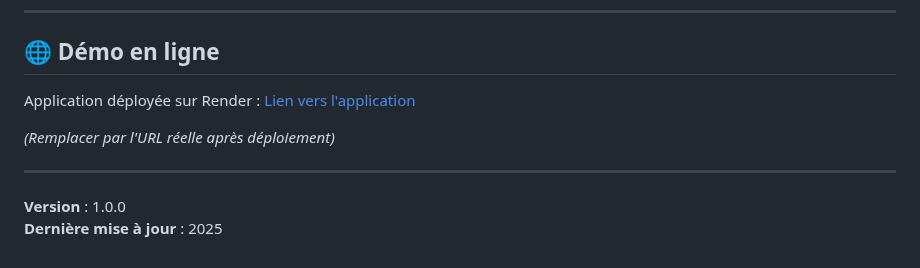
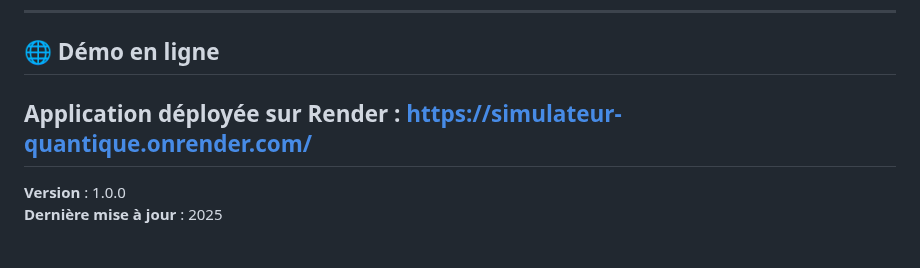
Before and after one commit to Ibrahim-bel/simulateur-quantique, a Markdown page: README.md, the part around the change. Rendered like a GitHub page.

Commit message:
Update application URL in README
Updated the deployed application URL in the README.

```diff
--- a/README.md
+++ b/README.md
@@ -267,10 +267,7 @@ Pour toute question : [GitHub Issues](https://github.com/Ibrahim-bel/simulateur-
 
 ## 🌐 Démo en ligne
 
-Application déployée sur Render : [Lien vers l'application](https://votre-app.onrender.com)
-
-*(Remplacer par l'URL réelle après déploiement)*
-
+Application déployée sur Render : https://simulateur-quantique.onrender.com/
 ---
 
 **Version** : 1.0.0
```
